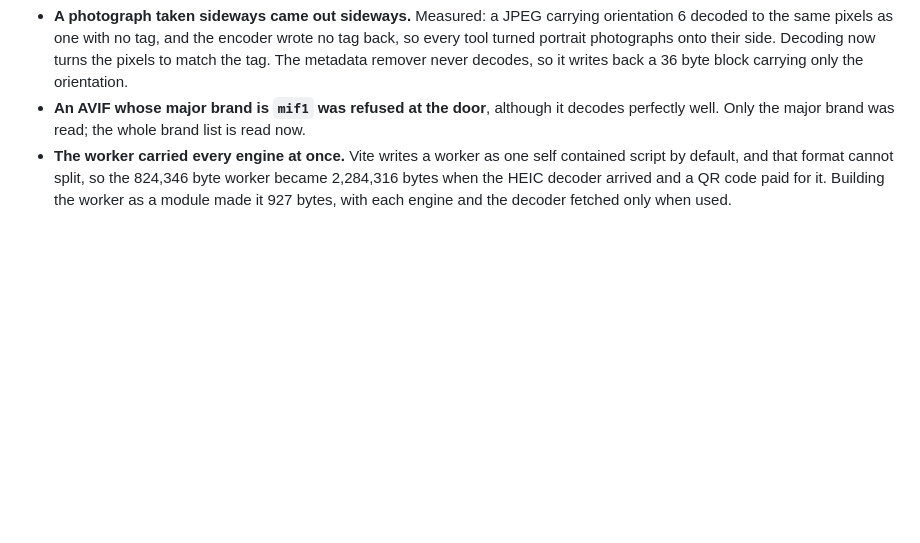
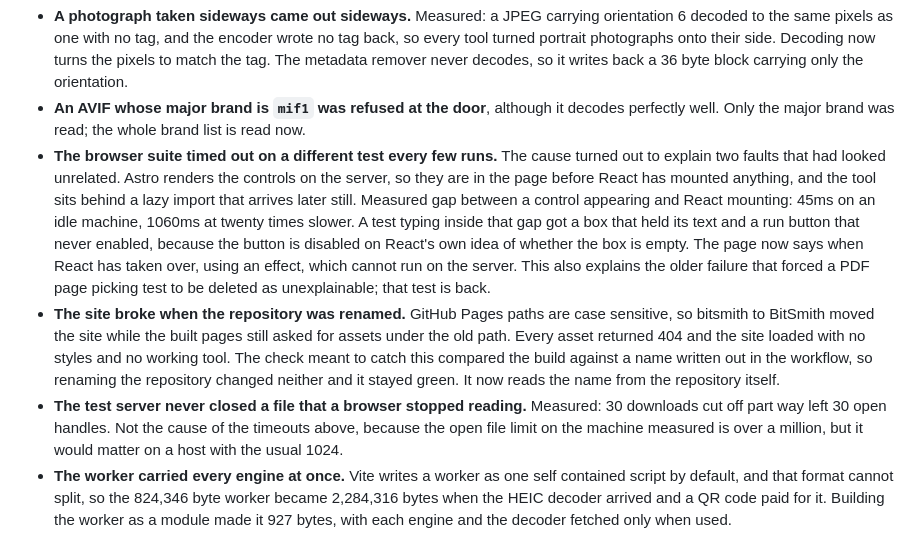
Before and after one commit to Stiven-Gjekaj/BitSmith, a Markdown page: CHANGELOG.md, the part around the change. Rendered like a GitHub page; blank space fills up the shorter version.

Commit message:
docs: record the three fixes made after the tools landed
The hydration race that made the browser suite time out, with the measured
gap that caused it and the older defect it also explains. The repository
rename that broke every asset on the live site, and the check that stayed
green through it. The file handle the test server held on to.

```diff
--- a/CHANGELOG.md
+++ b/CHANGELOG.md
@@ -44,6 +44,28 @@ Ten tools instead of five, and fourteen conversion pages instead of twelve.
 - **An AVIF whose major brand is `mif1` was refused at the door**, although it
   decodes perfectly well. Only the major brand was read; the whole brand list
   is read now.
+- **The browser suite timed out on a different test every few runs.** The
+  cause turned out to explain two faults that had looked unrelated. Astro
+  renders the controls on the server, so they are in the page before React has
+  mounted anything, and the tool sits behind a lazy import that arrives later
+  still. Measured gap between a control appearing and React mounting: 45ms on
+  an idle machine, 1060ms at twenty times slower. A test typing inside that
+  gap got a box that held its text and a run button that never enabled,
+  because the button is disabled on React's own idea of whether the box is
+  empty. The page now says when React has taken over, using an effect, which
+  cannot run on the server. This also explains the older failure that forced a
+  PDF page picking test to be deleted as unexplainable; that test is back.
+- **The site broke when the repository was renamed.** GitHub Pages paths are
+  case sensitive, so bitsmith to BitSmith moved the site while the built pages
+  still asked for assets under the old path. Every asset returned 404 and the
+  site loaded with no styles and no working tool. The check meant to catch
+  this compared the build against a name written out in the workflow, so
+  renaming the repository changed neither and it stayed green. It now reads
+  the name from the repository itself.
+- **The test server never closed a file that a browser stopped reading.**
+  Measured: 30 downloads cut off part way left 30 open handles. Not the cause
+  of the timeouts above, because the open file limit on the machine measured
+  is over a million, but it would matter on a host with the usual 1024.
 - **The worker carried every engine at once.** Vite writes a worker as one
   self contained script by default, and that format cannot split, so the
   824,346 byte worker became 2,284,316 bytes when the HEIC decoder arrived and
```
